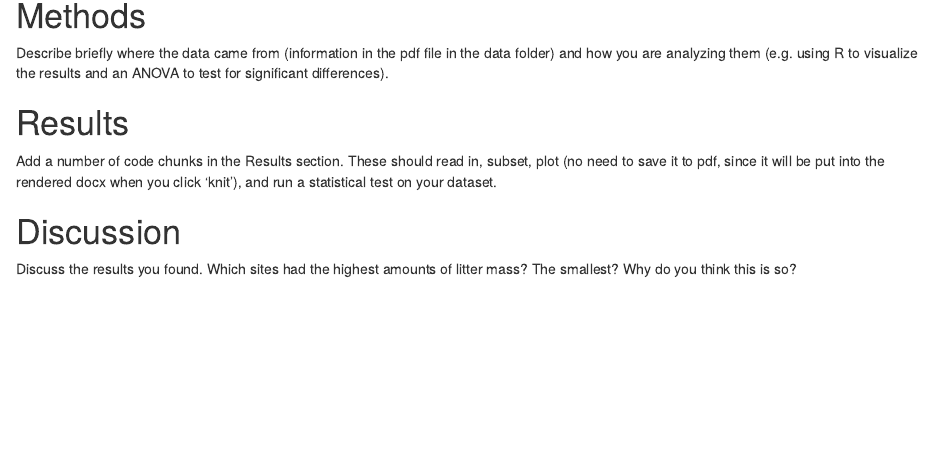
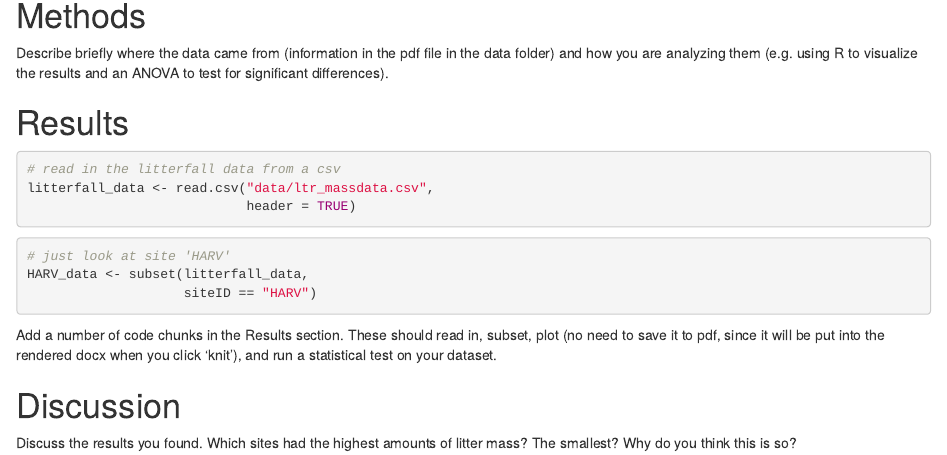
Before and after one commit to 2018-usfca-biol-319-spring/courttini-HW3-rmarkdown, an R Markdown document (Analysis.Rmd): the page in a window 1100 px wide, from 230 px down. Rendered offline with R 4.5, knitr and Pandoc, with nearby package versions; drawn as R Markdown's standard HTML page in place of the format the file asks for.

Commit message:
Read in litterfall data and subset out HARV ID site

````diff
--- a/Analysis.Rmd
+++ b/Analysis.Rmd
@@ -20,6 +20,24 @@ Describe briefly where the data came from (information in the pdf file in the da
 
 # Results
 
+```{r load-in-data}
+# read in the litterfall data from a csv
+litterfall_data <- read.csv("data/ltr_massdata.csv",
+                            header = TRUE)
+```
+
+
+```{r subset-out-HARV-data}
+# just look at site 'HARV'
+HARV_data <- subset(litterfall_data,
+                    siteID == "HARV")
+```
+
+
+```{r}
+
+```
+
 Add a number of code chunks in the Results section. These should read in, subset, plot (no need to save it to pdf, since it will be put into the rendered docx when you click 'knit'), and run a statistical test on your dataset.
 
 # Discussion
````
